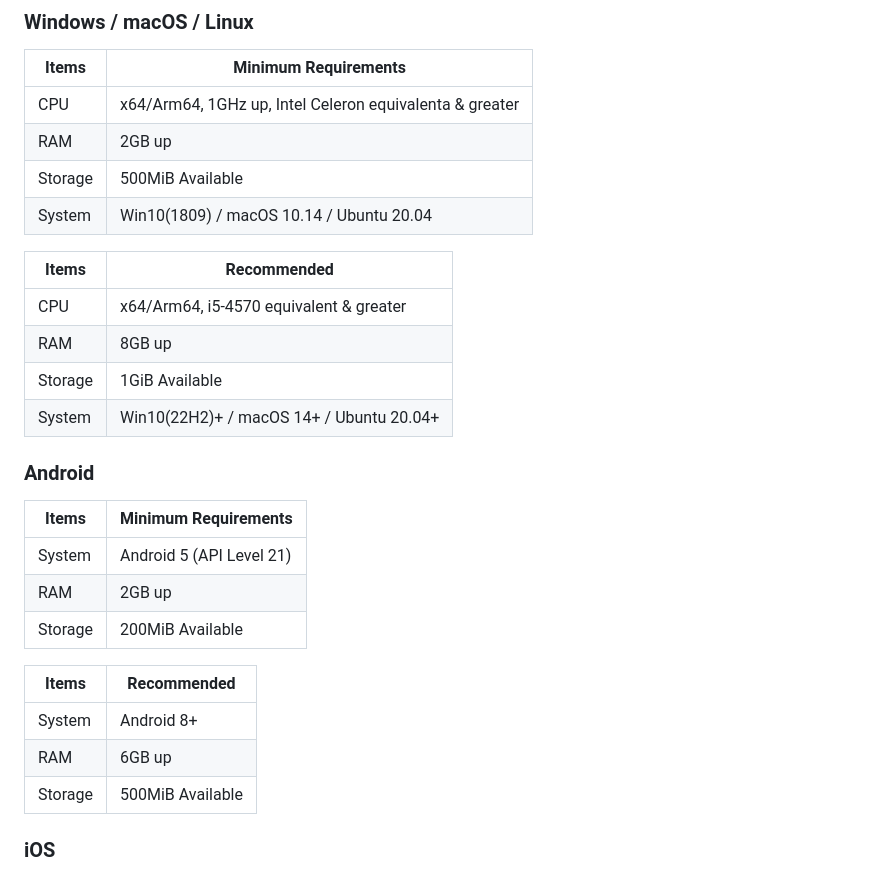
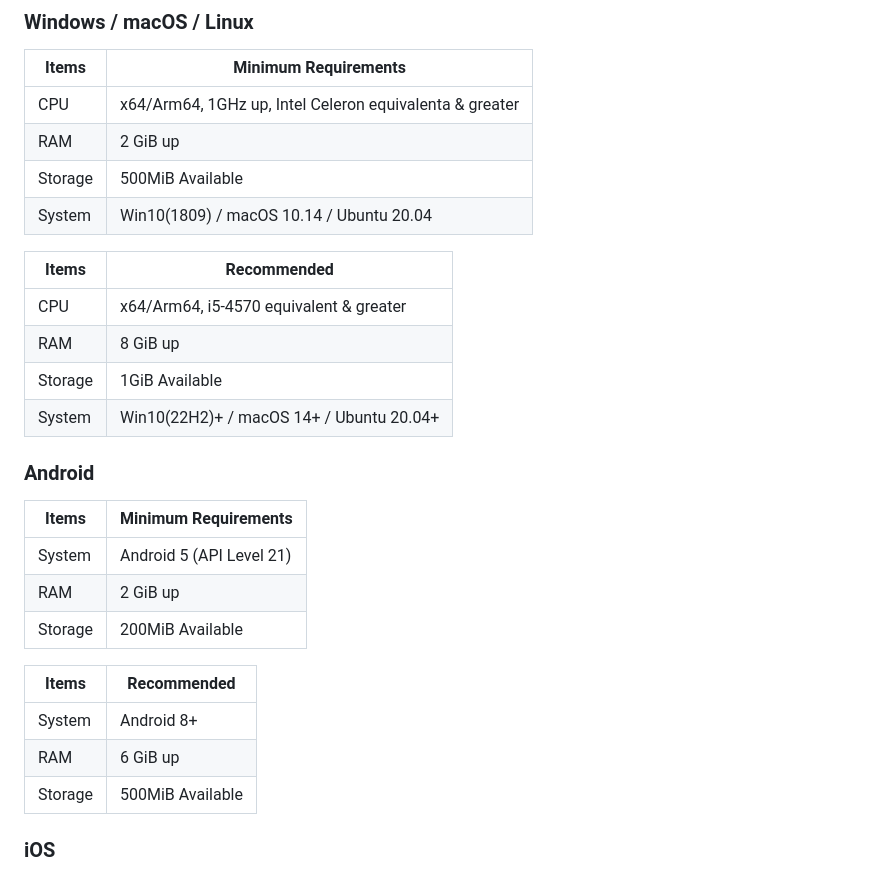
Before and after one commit to Heyairu/Monogatari-Assistant-FE, a Markdown page: README.md, the part around the change. GitHub-like rendering.

Commit message:
Beta3@1108

```diff
--- a/README.md
+++ b/README.md
@@ -28,14 +28,14 @@ Logo靈感來源於 ProgrammingVTuberLogos / GitHub@Aikoyori
 | Items | Minimum Requirements |
 |------|----------|
 | CPU | x64/Arm64, 1GHz up, Intel Celeron equivalenta & greater |
-| RAM | 2GB up |
+| RAM | 2 GiB up |
 | Storage | 500MiB Available |
 | System | Win10(1809) / macOS 10.14 / Ubuntu 20.04 |
 
 | Items | Recommended |
 |------|----------|
 | CPU | x64/Arm64, i5-4570 equivalent & greater |
-| RAM | 8GB up |
+| RAM | 8 GiB up |
 | Storage | 1GiB Available |
 | System | Win10(22H2)+ / macOS 14+ / Ubuntu 20.04+ |
 
@@ -44,13 +44,13 @@ Logo靈感來源於 ProgrammingVTuberLogos / GitHub@Aikoyori
 | Items | Minimum Requirements |
 |------|----------|
 | System | Android 5 (API Level 21) |
-| RAM | 2GB up |
+| RAM | 2 GiB up |
 | Storage | 200MiB Available |
 
 | Items | Recommended |
 |------|----------|
 | System | Android 8+ |
-| RAM | 6GB up |
+| RAM | 6 GiB up |
 | Storage | 500MiB Available |
 
 ### iOS
```
